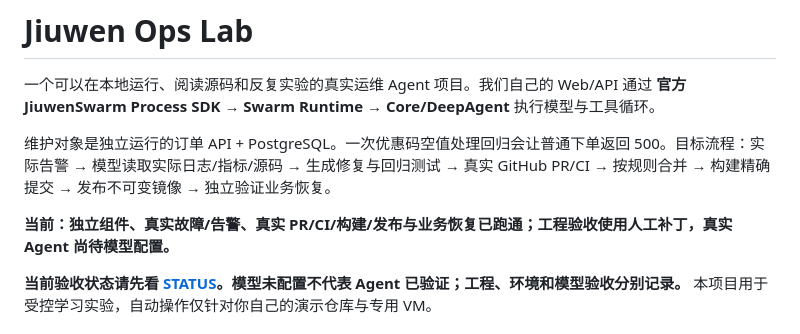
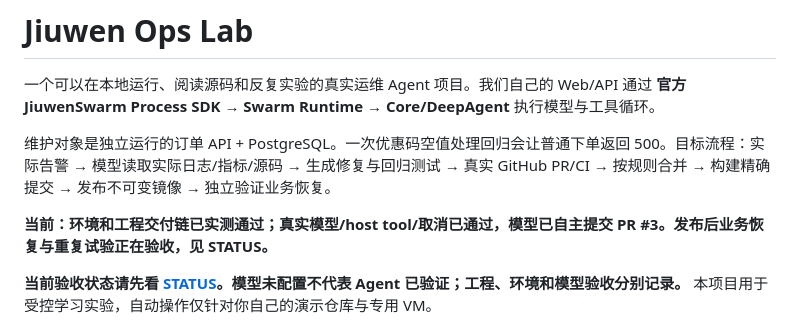
Before and after one commit to lelezi257/jiuwen-ops-lab, a Markdown page: README.md, the part around the change. Rendered like a GitHub page.

Commit message:
Update status after successful real model qualification

```diff
--- a/README.md
+++ b/README.md
@@ -4,7 +4,7 @@
 
 维护对象是独立运行的订单 API + PostgreSQL。一次优惠码空值处理回归会让普通下单返回 500。目标流程：实际告警 → 模型读取实际日志/指标/源码 → 生成修复与回归测试 → 真实 GitHub PR/CI → 按规则合并 → 构建精确提交 → 发布不可变镜像 → 独立验证业务恢复。
 
-**当前：独立组件、真实故障/告警、真实 PR/CI/构建/发布与业务恢复已跑通；工程验收使用人工补丁，真实 Agent 尚待模型配置。**
+**当前：环境和工程交付链已实测通过；真实模型/host tool/取消已通过，模型已自主提交 PR #3。发布后业务恢复与重复试验正在验收，见 STATUS。**
 
 **当前验收状态请先看 [STATUS](docs/STATUS.md)。模型未配置不代表 Agent 已验证；工程、环境和模型验收分别记录。** 本项目用于受控学习实验，自动操作仅针对你自己的演示仓库与专用 VM。
 
```
Also changed, not shown: docs/STATUS.md (+5 -5 lines).
